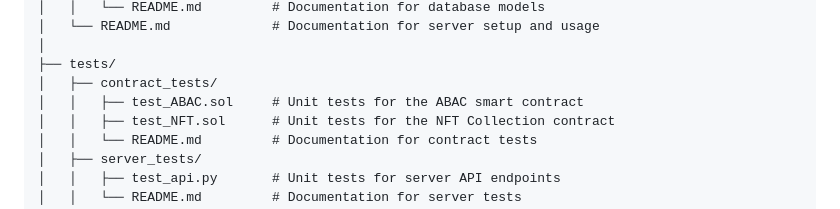
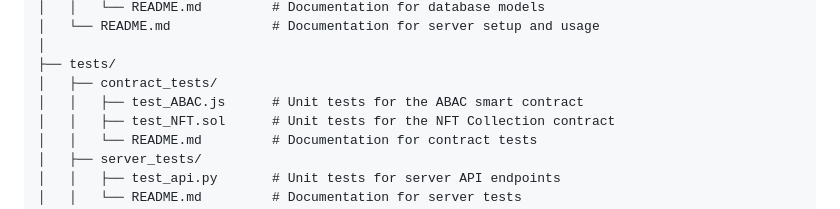
Before and after one commit to PdE-VC/angry-bunny, a Markdown page: README.md, the part around the change. Drawn GitHub-style.

Commit message:
Update test extension in README.md

```diff
--- a/README.md
+++ b/README.md
@@ -43,7 +43,7 @@ angry-bunny-art-coin/
 │
 ├── tests/
 │   ├── contract_tests/
-│   │   ├── test_ABAC.sol     # Unit tests for the ABAC smart contract
+│   │   ├── test_ABAC.js      # Unit tests for the ABAC smart contract
 │   │   ├── test_NFT.sol      # Unit tests for the NFT Collection contract
 │   │   └── README.md         # Documentation for contract tests
 │   ├── server_tests/
```
